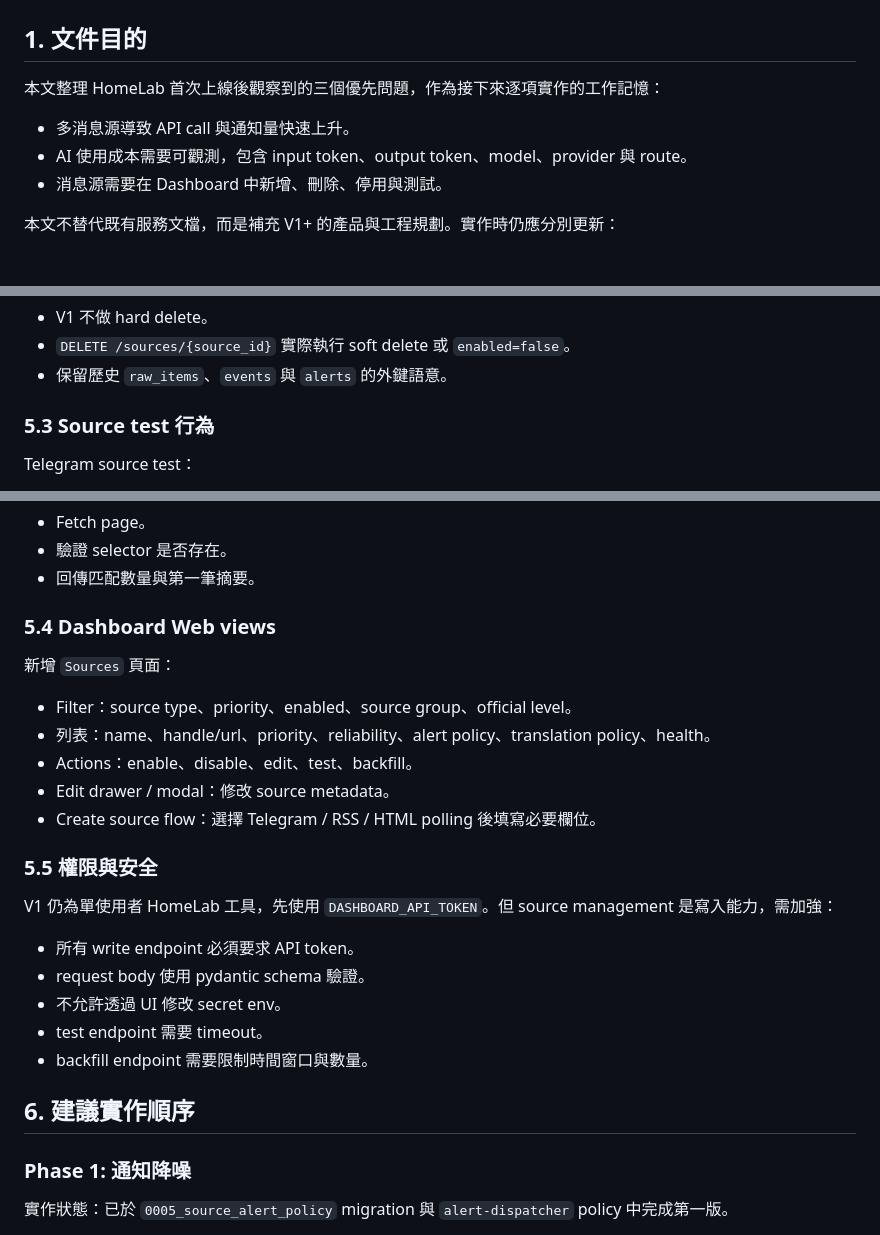
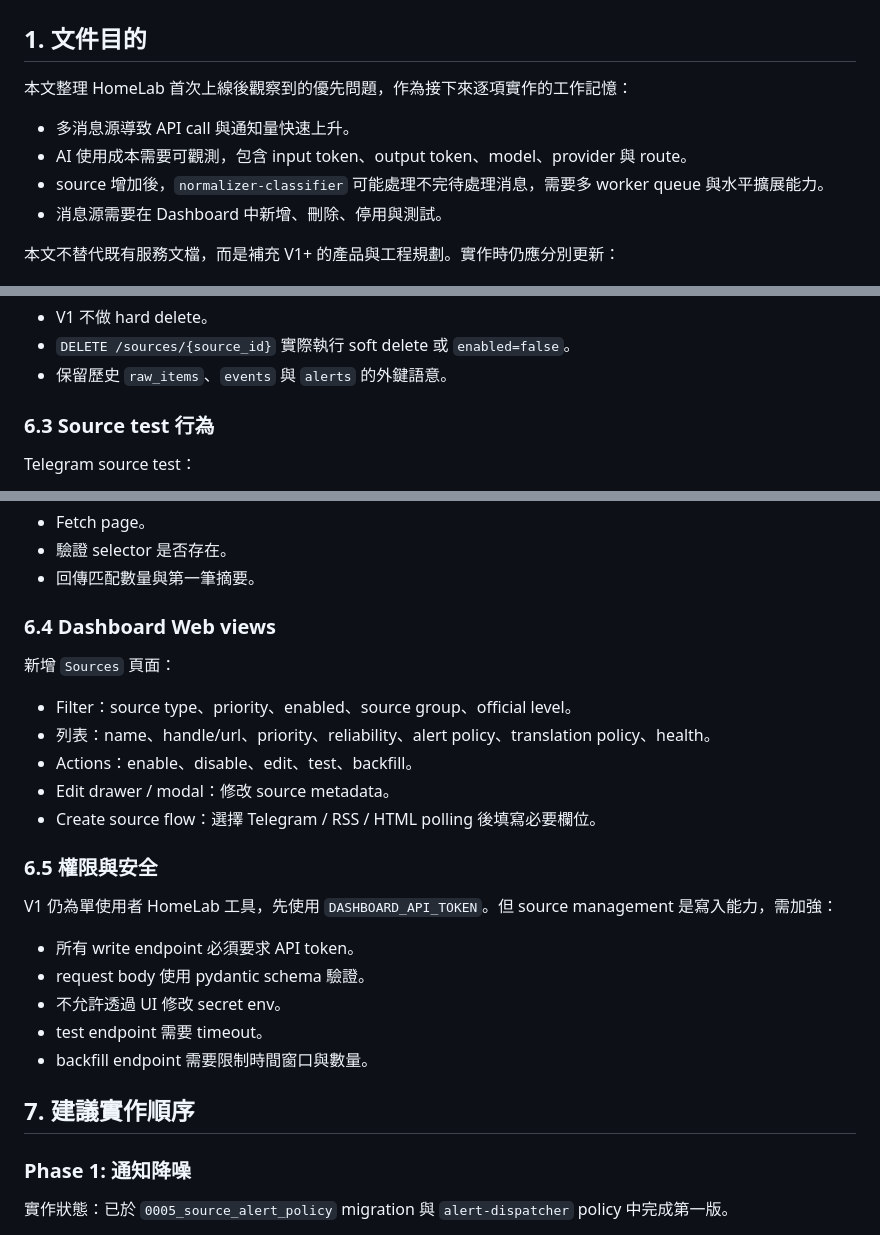
Before and after one commit to mrsuner/xauusd-trading-monitor, a Markdown page: docs/production-feedback-roadmap.md, 3 parts joined by grey strips. GitHub-like rendering.

```diff
--- a/docs/production-feedback-roadmap.md
+++ b/docs/production-feedback-roadmap.md
@@ -2,10 +2,11 @@
 
 ## 1. 文件目的
 
-本文整理 HomeLab 首次上線後觀察到的三個優先問題，作為接下來逐項實作的工作記憶：
+本文整理 HomeLab 首次上線後觀察到的優先問題，作為接下來逐項實作的工作記憶：
 
 - 多消息源導致 API call 與通知量快速上升。
 - AI 使用成本需要可觀測，包含 input token、output token、model、provider 與 route。
+- source 增加後，`normalizer-classifier` 可能處理不完待處理消息，需要多 worker queue 與水平擴展能力。
 - 消息源需要在 Dashboard 中新增、刪除、停用與測試。
 
 本文不替代既有服務文檔，而是補充 V1+ 的產品與工程規劃。實作時仍應分別更新：
@@ -290,7 +386,7 @@ POST /sources/{source_id}/backfill
 - `DELETE /sources/{source_id}` 實際執行 soft delete 或 `enabled=false`。
 - 保留歷史 `raw_items`、`events` 與 `alerts` 的外鍵語意。
 
-### 5.3 Source test 行為
+### 6.3 Source test 行為
 
 Telegram source test：
 
@@ -312,7 +408,7 @@ HTML polling source test：
 - 驗證 selector 是否存在。
 - 回傳匹配數量與第一筆摘要。
 
-### 5.4 Dashboard Web views
+### 6.4 Dashboard Web views
 
 新增 `Sources` 頁面：
 
@@ -322,7 +418,7 @@ HTML polling source test：
 - Edit drawer / modal：修改 source metadata。
 - Create source flow：選擇 Telegram / RSS / HTML polling 後填寫必要欄位。
 
-### 5.5 權限與安全
+### 6.5 權限與安全
 
 V1 仍為單使用者 HomeLab 工具，先使用 `DASHBOARD_API_TOKEN`。但 source management 是寫入能力，需加強：
 
@@ -332,7 +428,7 @@ V1 仍為單使用者 HomeLab 工具，先使用 `DASHBOARD_API_TOKEN`。但 sou
 - test endpoint 需要 timeout。
 - backfill endpoint 需要限制時間窗口與數量。
 
-## 6. 建議實作順序
+## 7. 建議實作順序
 
 ### Phase 1: 通知降噪
 
```
Also changed, not shown: other parts of docs/production-feedback-roadmap.md (+114 -5 lines).
